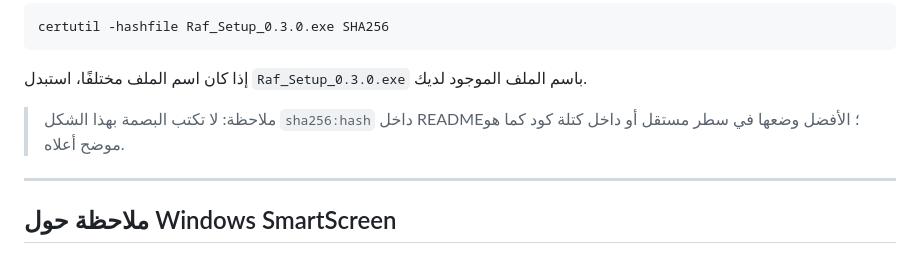
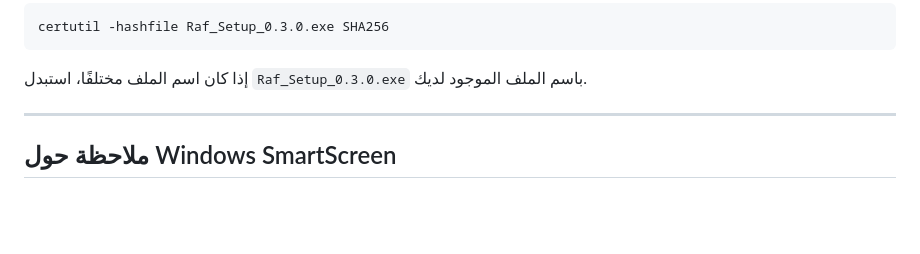
Before and after one commit to Hzifa33/raff, a Markdown page: README.md, the part around the change. Rendered like a GitHub page; blank space fills up the shorter version.

Commit message:
Update README to clarify SHA256 hash instructions
Removed unnecessary note about SHA256 hash format in README.

````diff
--- a/README.md
+++ b/README.md
@@ -70,8 +70,6 @@ certutil -hashfile Raf_Setup_0.3.0.exe SHA256
 ```
 
 إذا كان اسم الملف مختلفًا، استبدل `Raf_Setup_0.3.0.exe` باسم الملف الموجود لديك.
-
-> ملاحظة: لا تكتب البصمة بهذا الشكل `sha256:hash` داخل README؛ الأفضل وضعها في سطر مستقل أو داخل كتلة كود كما هو موضح أعلاه.
 
 ---
 
````
